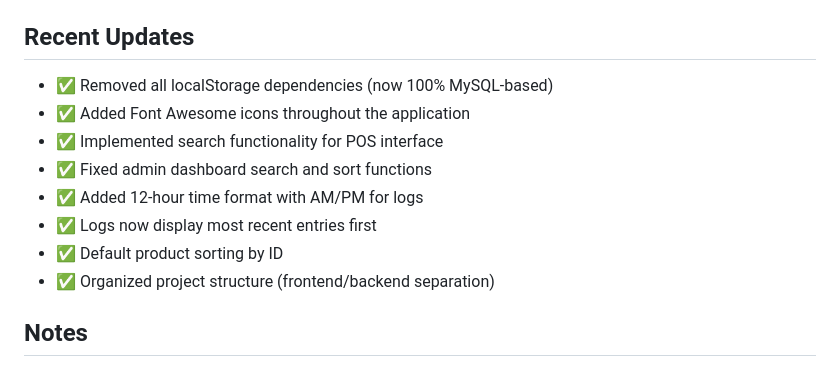
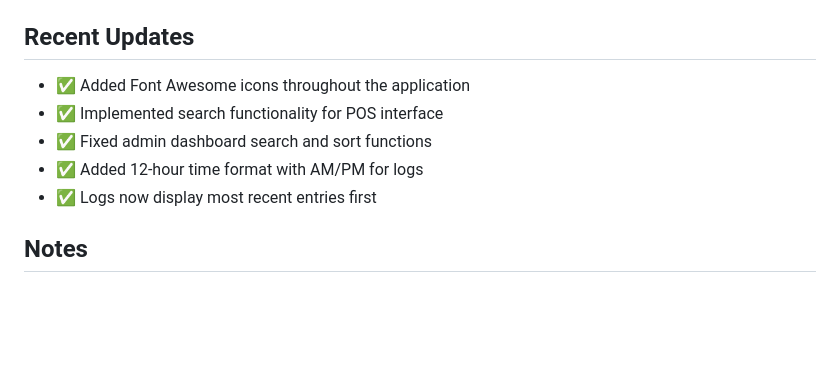
Before and after one commit to Miiihawk/EDM-Finals, a Markdown page: frontend/README.md, the part around the change. Rendered like a GitHub page; blank space fills up the shorter version.

```diff
--- a/frontend/README.md
+++ b/frontend/README.md
@@ -223,14 +223,11 @@ Restart Apache after making changes.
 
 ## Recent Updates
 
-- ✅ Removed all localStorage dependencies (now 100% MySQL-based)
 - ✅ Added Font Awesome icons throughout the application
 - ✅ Implemented search functionality for POS interface
 - ✅ Fixed admin dashboard search and sort functions
 - ✅ Added 12-hour time format with AM/PM for logs
 - ✅ Logs now display most recent entries first
-- ✅ Default product sorting by ID
-- ✅ Organized project structure (frontend/backend separation)
 
 ## Notes
 
```
